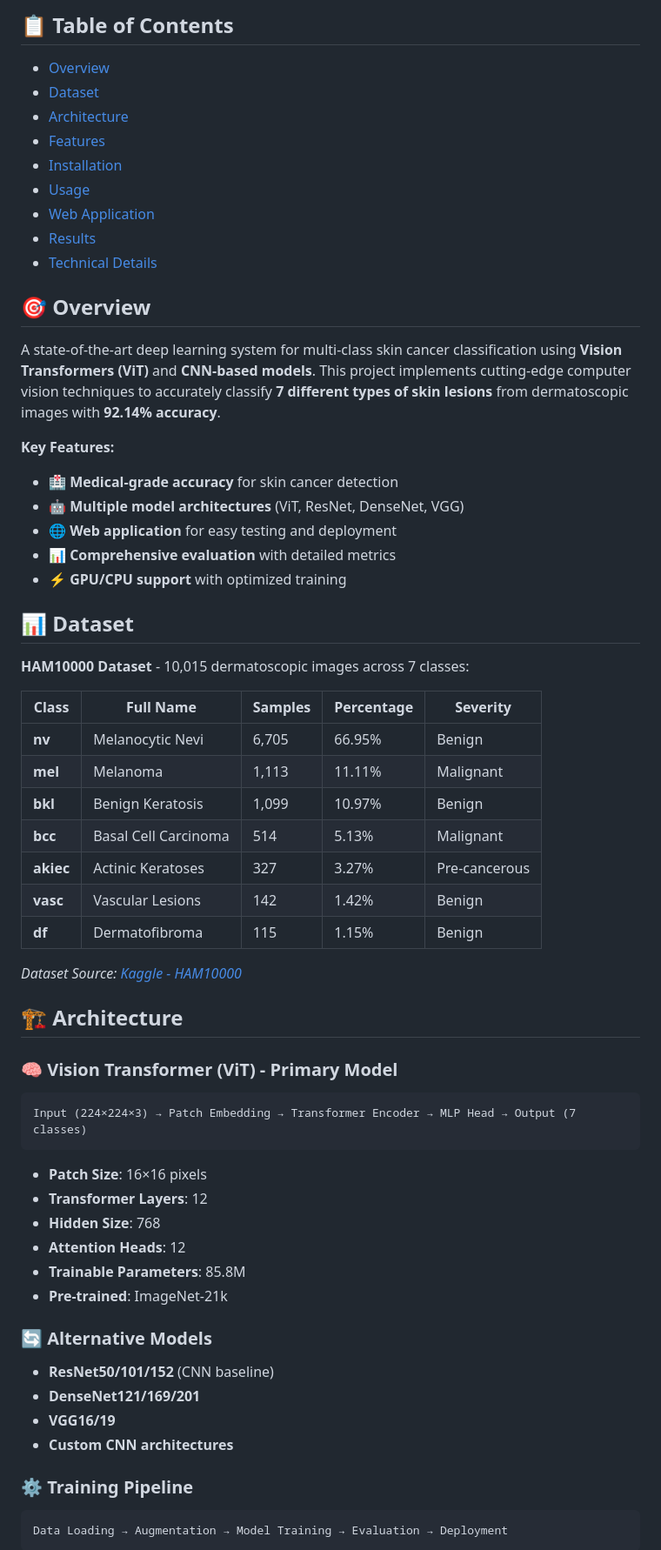
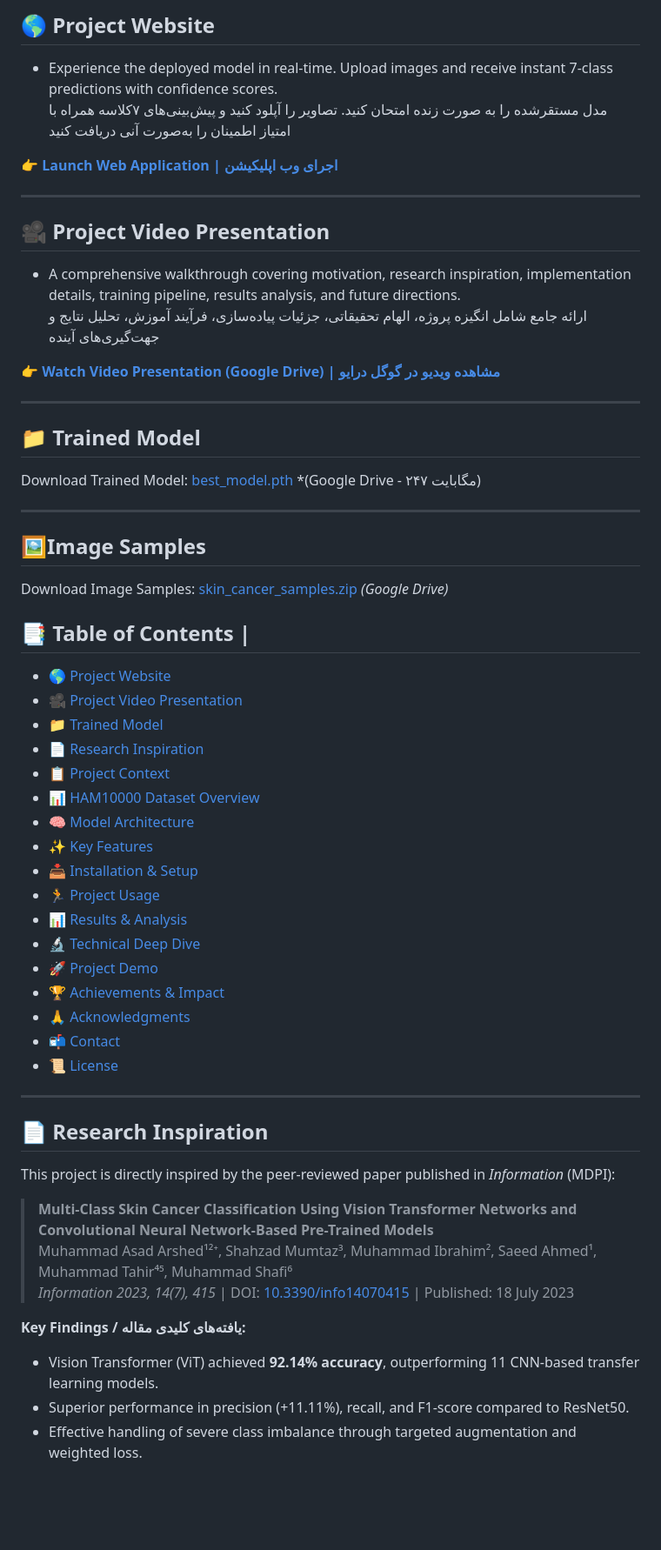
Before and after one commit to mahdieslaminet/Skin-Cancer-Classification-Vision-Transformers, a Markdown page: README.md, the part around one of its changes. Shown at 87% size. GitHub-like rendering; blank space fills up the shorter version.

````diff
--- a/README.md
+++ b/README.md
@@ -5,61 +9,60 @@ http://skin-cancer-classifier.ir/
 
-## 📋 Table of Contents
-- [Overview](#-overview)
-- [Dataset](#-dataset)
-- [Architecture](#️-architecture)
-- [Features](#-features)
-- [Installation](#-installation)
-- [Usage](#-usage)
-- [Web Application](#-web-application)
-- [Results](#-results)
-- [Technical Details](#-technical-details)
+## 🌎 Project Website
+- Experience the deployed model in real-time. Upload images and receive instant 7-class predictions with confidence scores.
+مدل مستقرشده را به صورت زنده امتحان کنید. تصاویر را آپلود کنید و پیش‌بینی‌های ۷کلاسه همراه با امتیاز اطمینان را به‌صورت آنی دریافت کنید
 
-## 🎯 Overview
+👉 **[Launch Web Application | اجرای وب اپلیکیشن](http://skin-cancer-classifier.ir/)**
 
-A state-of-the-art deep learning system for multi-class skin cancer classification using **Vision Transformers (ViT)** and **CNN-based models**. This project implements cutting-edge computer vision techniques to accurately classify **7 different types of skin lesions** from dermatoscopic images with **92.14% accuracy**.
+---
 
-**Key Features:**
-- 🏥 **Medical-grade accuracy** for skin cancer detection
-- 🤖 **Multiple model architectures** (ViT, ResNet, DenseNet, VGG)
-- 🌐 **Web application** for easy testing and deployment
-- 📊 **Comprehensive evaluation** with detailed metrics
-- ⚡ **GPU/CPU support** with optimized training
+## 🎥 Project Video Presentation
+- A comprehensive walkthrough covering motivation, research inspiration, implementation details, training pipeline, results analysis, and future directions.
+ارائه جامع شامل انگیزه پروژه، الهام تحقیقاتی، جزئیات پیاده‌سازی، فرآیند آموزش، تحلیل نتایج و جهت‌گیری‌های آینده
 
-## 📊 Dataset
+👉 **[Watch Video Presentation (Google Drive) | مشاهده ویدیو در گوگل درایو](https://drive.google.com/your-video-link-here)**
 
-**HAM10000 Dataset** - 10,015 dermatoscopic images across 7 classes:
+---
+## 📁 Trained Model
 
-| Class | Full Name | Samples | Percentage | Severity |
-|-------|-----------|---------|------------|----------|
-| **nv** | Melanocytic Nevi | 6,705 | 66.95% | Benign |
-| **mel** | Melanoma | 1,113 | 11.11% | Malignant |
-| **bkl** | Benign Keratosis | 1,099 | 10.97% | Benign |
-| **bcc** | Basal Cell Carcinoma | 514 | 5.13% | Malignant |
-| **akiec** | Actinic Keratoses | 327 | 3.27% | Pre-cancerous |
-| **vasc** | Vascular Lesions | 142 | 1.42% | Benign |
-| **df** | Dermatofibroma | 115 | 1.15% | Benign |
+Download Trained Model: [best_model.pth](https://drive.google.com/file/d/1ImBtWSDCXjXNwDS29bcagWJbgllbVpgt/view?usp=sharing) *(Google Drive - ۲۴۷ مگابایت)
 
-*Dataset Source: [Kaggle - HAM10000](https://www.kaggle.com/datasets/kmader/skin-cancer-mnist-ham10000)*
+---
 
-## 🏗️ Architecture
+## 🖼️Image Samples
 
-### 🧠 Vision Transformer (ViT) - Primary Model
-```
-Input (224×224×3) → Patch Embedding → Transformer Encoder → MLP Head → Output (7 classes)
-```
-- **Patch Size**: 16×16 pixels
-- **Transformer Layers**: 12
-- **Hidden Size**: 768
-- **Attention Heads**: 12
-- **Trainable Parameters**: 85.8M
-- **Pre-trained**: ImageNet-21k
+Download Image Samples: [skin_cancer_samples.zip](https://drive.google.com/drive/folders/1JH_-0GlJYRCKCWruh0HLw2dexzVVPAjP?usp=sharing) *(Google Drive)*
 
-### 🔄 Alternative Models
-- **ResNet50/101/152** (CNN baseline)
-- **DenseNet121/169/201**
-- **VGG16/19**
-- **Custom CNN architectures**
 
-### ⚙️ Training Pipeline
-```
-Data Loading → Augmentation → Model Training → Evaluation → Deployment
+## 📑 Table of Contents |
+- [🌎 Project Website ](#-project-website)
+- [🎥 Project Video Presentation](#-project-video-presentation)
+- [📁 Trained Model](#-trained-model)
+- [📄 Research Inspiration](#-research-inspiration)
+- [📋 Project Context](#-project-context)
+- [📊 HAM10000 Dataset Overview](#-ham10000-dataset-overview)
+- [🧠 Model Architecture](#-model-architecture)
+- [✨ Key Features](#-key-features)
+- [📥 Installation & Setup](#-installation--setup)
+- [🏃 Project Usage](#-projectusage)
+- [📊 Results & Analysis](#-results--analysis)
+- [🔬 Technical Deep Dive](#-technical-deep-dive)
+- [🚀 Project Demo ](#-project-demo)
+- [🏆 Achievements & Impact](#-achievements--impact)
+- [🙏 Acknowledgments](#-acknowledgments)
+- [📬 Contact](#-contact)
+- [📜 License](#-license)
+
+---
+
+## 📄 Research Inspiration
+This project is directly inspired by the peer-reviewed paper published in *Information* (MDPI):
+
+> **Multi-Class Skin Cancer Classification Using Vision Transformer Networks and Convolutional Neural Network-Based Pre-Trained Models**
+> Muhammad Asad Arshed¹²⁺, Shahzad Mumtaz³, Muhammad Ibrahim², Saeed Ahmed¹, Muhammad Tahir⁴⁵, Muhammad Shafi⁶
+> *Information 2023, 14(7), 415* | DOI: [10.3390/info14070415](https://doi.org/10.3390/info14070415) | Published: 18 July 2023
+
+**Key Findings / یافته‌های کلیدی مقاله:**
+- Vision Transformer (ViT) achieved **92.14% accuracy**, outperforming 11 CNN-based transfer learning models.
+- Superior performance in precision (+11.11%), recall, and F1-score compared to ResNet50.
+- Effective handling of severe class imbalance through targeted augmentation and weighted loss.
+
````
Also changed, not shown: other parts of README.md (+181 -253 lines).
